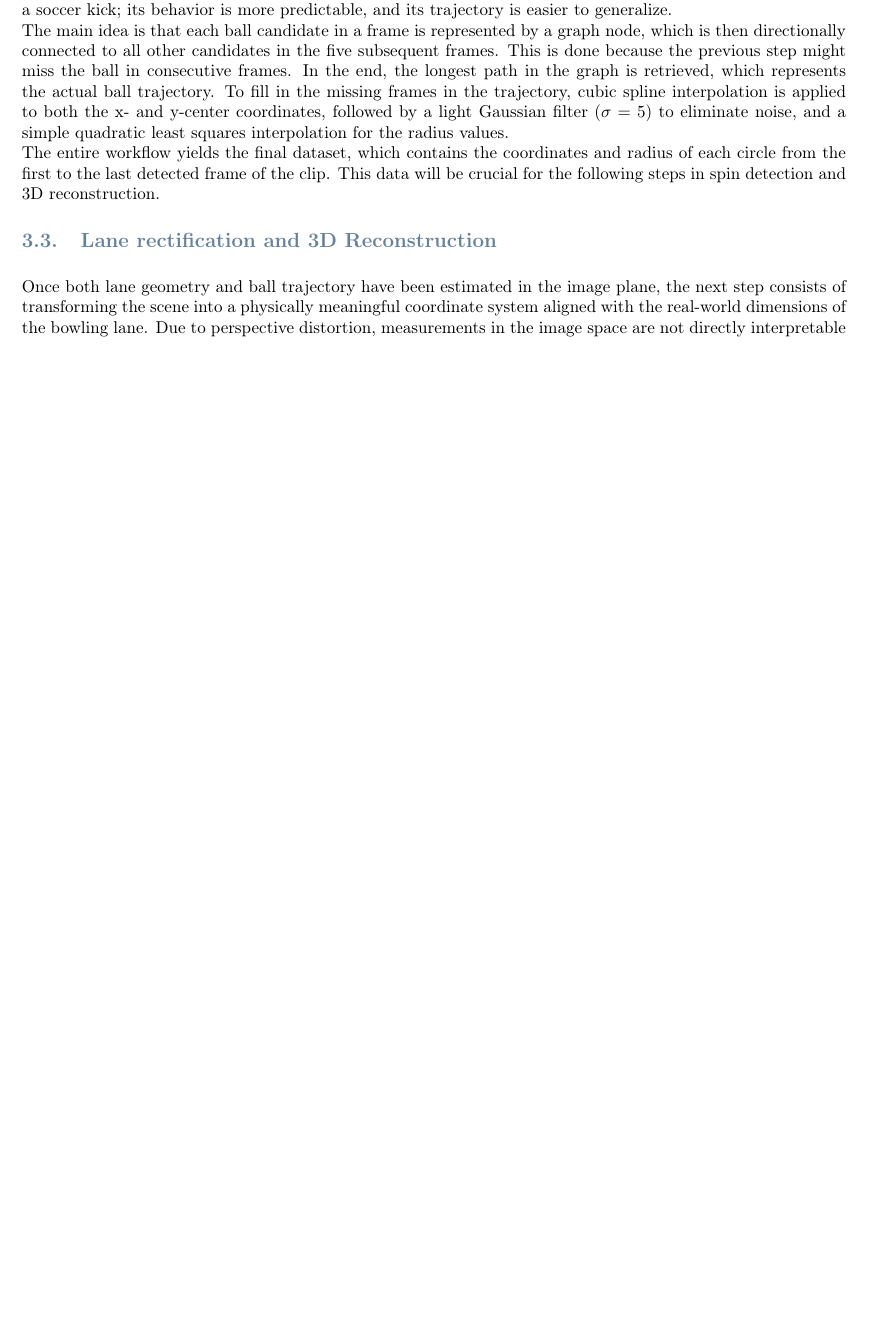
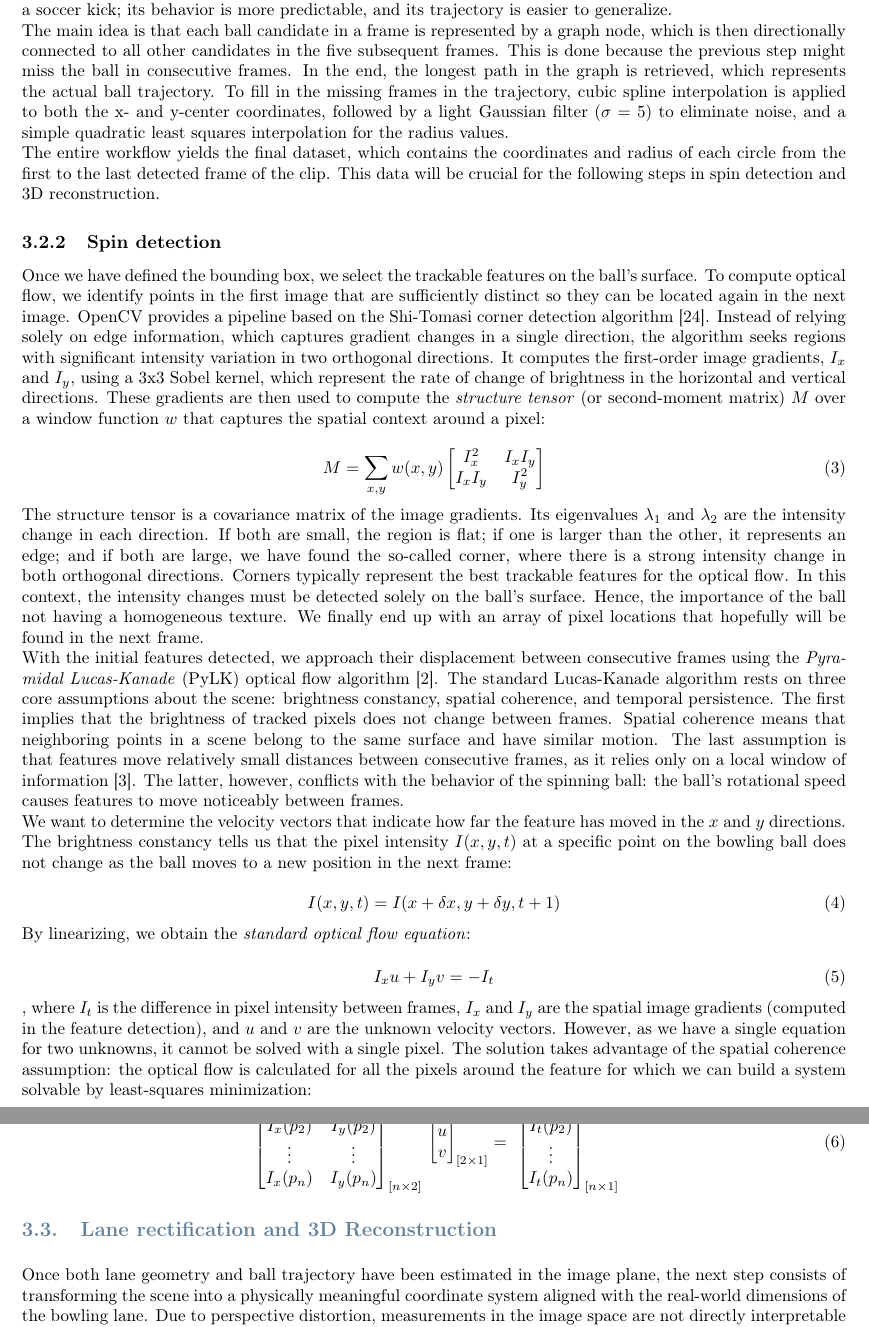
Before and after one commit to Mijanguitos/iacv_project, a LaTeX document (report/main.tex, which reads report/sections/04b_ball_tracking.tex): part of page 7 of 19 before the commit and two parts of pages 7 and 8 of 20 after it, the two joined at a grey line, cut so that both start at the same text, the shorter picture padded with empty space. Compiled offline with pdfLaTeX.

Commit message:
Spin detection section in report

```diff
--- a/report/sections/04b_ball_tracking.tex
+++ b/report/sections/04b_ball_tracking.tex
@@ -13,3 +13,55 @@
 The main idea is that each ball candidate in a frame is represented by a graph node, which is then directionally connected to all other candidates in the five subsequent frames. This is done because the previous step might miss the ball in consecutive frames. In the end, the longest path in the graph is retrieved, which represents the actual ball trajectory. To fill in the missing frames in the trajectory, cubic spline interpolation is applied to both the x- and y-center coordinates, followed by a light Gaussian filter ($\sigma = 5$) to eliminate noise, and a simple quadratic least squares interpolation for the radius values.
 
 The entire workflow yields the final dataset, which contains the coordinates and radius of each circle from the first to the last detected frame of the clip. This data will be crucial for the following steps in spin detection and 3D reconstruction.
+
+\subsubsection{Spin detection}
+
+Once we have defined the bounding box, we select the trackable features on the ball’s surface. To compute optical flow, we identify points in the first image that are sufficiently distinct so they can be located again in the next image. OpenCV provides a pipeline based on the Shi-Tomasi corner detection algorithm \cite{SHI94}. Instead of relying solely on edge information, which captures gradient changes in a single direction, the algorithm seeks regions with significant intensity variation in two orthogonal directions. It computes the first-order image gradients, $I_x$ and $I_y$, using a 3x3 Sobel kernel, which represent the rate of change of brightness in the horizontal and vertical directions. These gradients are then used to compute the \emph{structure tensor} (or second-moment matrix) $M$ over a window function $w$ that captures the spatial context around a pixel:
+
+\begin{equation}
+	M = \sum_{x,y}w(x, y)
+\begin{bmatrix}
+	I^2_x & I_x I_y \\
+	I_x I_y & I^2_y
+\end{bmatrix}
+\end{equation}
+
+The structure tensor is a covariance matrix of the image gradients. Its eigenvalues $\lambda_1$ and $\lambda_2$ are the intensity change in each direction. If both are small, the region is flat; if one is larger than the other, it represents an edge; and if both are large, we have found the so-called corner, where there is a strong intensity change in both orthogonal directions. Corners typically represent the best trackable features for the optical flow. In this context, the intensity changes must be detected solely on the ball’s surface. Hence, the importance of the ball not having a homogeneous texture. We finally end up with an array of pixel locations that hopefully will be found in the next frame.
+
+With the initial features detected, we approach their displacement between consecutive frames using the \emph{Pyramidal Lucas-Kanade} (PyLK) optical flow algorithm \cite{BOUGUET00}. The standard Lucas-Kanade algorithm rests on three core assumptions about the scene: brightness constancy, spatial coherence, and temporal persistence. The first implies that the brightness of tracked pixels does not change between frames. Spatial coherence means that neighboring points in a scene belong to the same surface and have similar motion. The last assumption is that features move relatively small distances between consecutive frames, as it relies only on a local window of information \cite{BRADSKI08}. The latter, however, conflicts with the behavior of the spinning ball: the ball’s rotational speed causes features to move noticeably between frames.
+
+We want to determine the velocity vectors that indicate how far the feature has moved in the $x$ and $y$ directions. The brightness constancy tells us that the pixel intensity $I(x, y, t)$ at a specific point on the bowling ball does not change as the ball moves to a new position in the next frame:
+
+\begin{equation}
+I(x, y, t) = I(x + \delta x, y + \delta y, t + 1)
+\end{equation}
+
+By linearizing, we obtain the \emph{standard optical flow equation}:
+
+\begin{equation}
+I_xu + I_yv = -I_t
+\end{equation}
+
+, where $I_t$ is the difference in pixel intensity between frames, $I_x$ and $I_y$ are the spatial image gradients (computed in the feature detection), and $u$ and $v$ are the unknown velocity vectors. However, as we have a single equation for two unknowns, it cannot be solved with a single pixel. The solution takes advantage of the spatial coherence assumption: the optical flow is calculated for all the pixels around the feature for which we can build a system solvable by least-squares minimization:
+
+\begin{equation}
+    \overset{A}{\
+    \begin{bmatrix}
+        I_x(p_1) & I_y(p_1) \\
+        I_x(p_2) & I_y(p_2) \\
+        \vdots & \vdots \\
+        I_x(p_n) & I_y(p_n)
+    \end{bmatrix}}_{[n\times 2]}
+    \overset{x}{\
+    \begin{bmatrix}
+        u \\
+        v \\
+    \end{bmatrix}}_{[2\times 1]}=
+    \overset{b}{\
+    \begin{bmatrix}
+        I_t(p_1) \\
+        I_t(p_2) \\
+        \vdots \\
+        I_t(p_n)
+    \end{bmatrix}}_{[n\times 1]}
+\end{equation}
```
Also changed, not shown: report/main.bbl, 6 other files.
